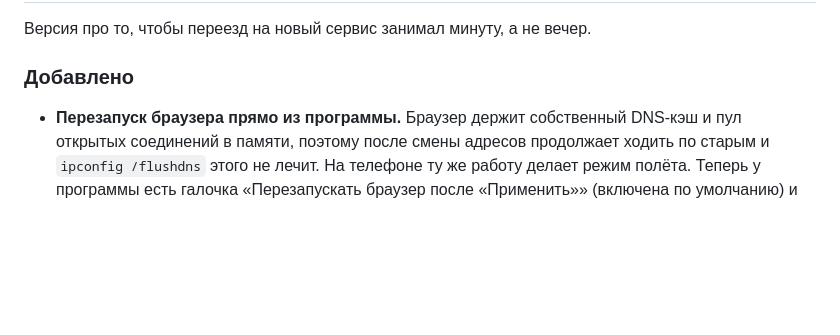
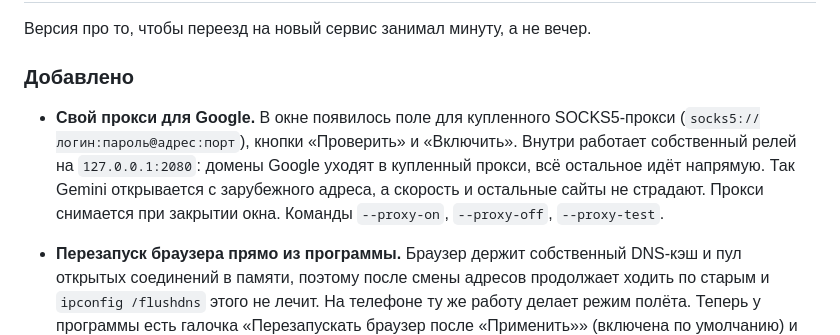
Before and after one commit to FermerRen2/ai-bypass, a Markdown page: CHANGELOG.md, the part around the change. Drawn GitHub-style; blank space fills up the shorter version.

```diff
--- a/CHANGELOG.md
+++ b/CHANGELOG.md
@@ -8,6 +8,13 @@
 Версия про то, чтобы переезд на новый сервис занимал минуту, а не вечер.
 
 ### Добавлено
+
+* **Свой прокси для Google.** В окне появилось поле для купленного SOCKS5-прокси
+  (`socks5://логин:пароль@адрес:порт`), кнопки «Проверить» и «Включить». Внутри работает
+  собственный релей на `127.0.0.1:2080`: домены Google уходят в купленный прокси, всё остальное
+  идёт напрямую. Так Gemini открывается с зарубежного адреса, а скорость и остальные сайты
+  не страдают. Прокси снимается при закрытии окна. Команды `--proxy-on`, `--proxy-off`,
+  `--proxy-test`.
 
 * **Перезапуск браузера прямо из программы.** Браузер держит собственный DNS-кэш и пул
   открытых соединений в памяти, поэтому после смены адресов продолжает ходить по старым
```
Also changed, not shown: README.md (+17 -0 lines), screenshots/app.png, 5 other files.
